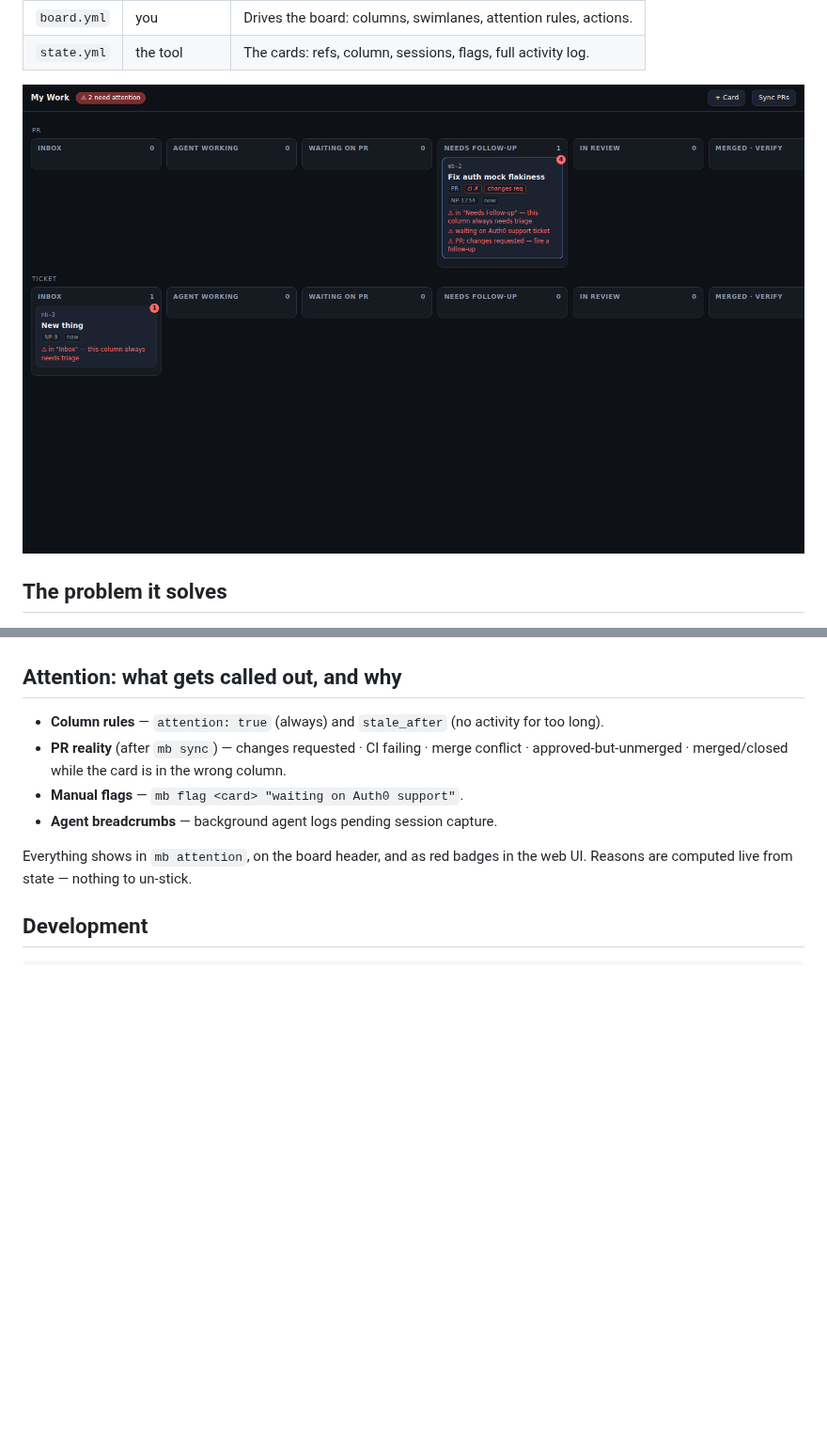
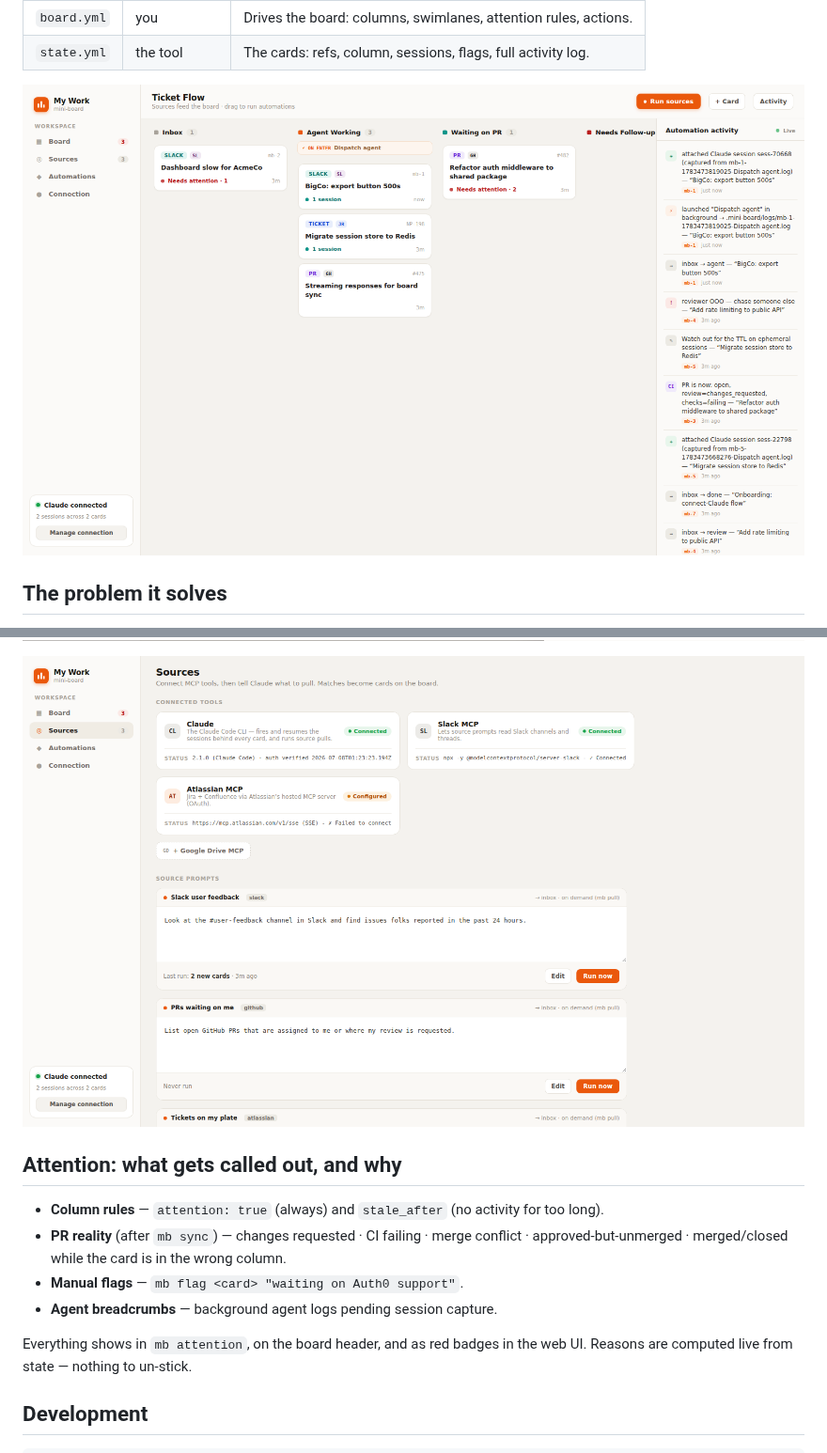
Before and after one commit to fabioelia/mini-board, a Markdown page: README.md, 2 parts joined by grey strips. Shown at 94% size. GitHub-like rendering; pictures changed too: docs/web-board.png, docs/web-drawer.png, docs/web-sources.png; blank space fills up the shorter version.

```diff
--- a/README.md
+++ b/README.md
@@ -240,5 +250,7 @@ and a **+ New source** editor that writes back to `board.yml`.
 
 ![the card drawer](docs/web-drawer.png)
+
+![sources](docs/web-sources.png)
 
 ## Attention: what gets called out, and why
 
```
Also changed, not shown: other parts of README.md (+19 -9 lines), docs/web-automations.png (added), docs/web-connection.png (added), 5 other files.
